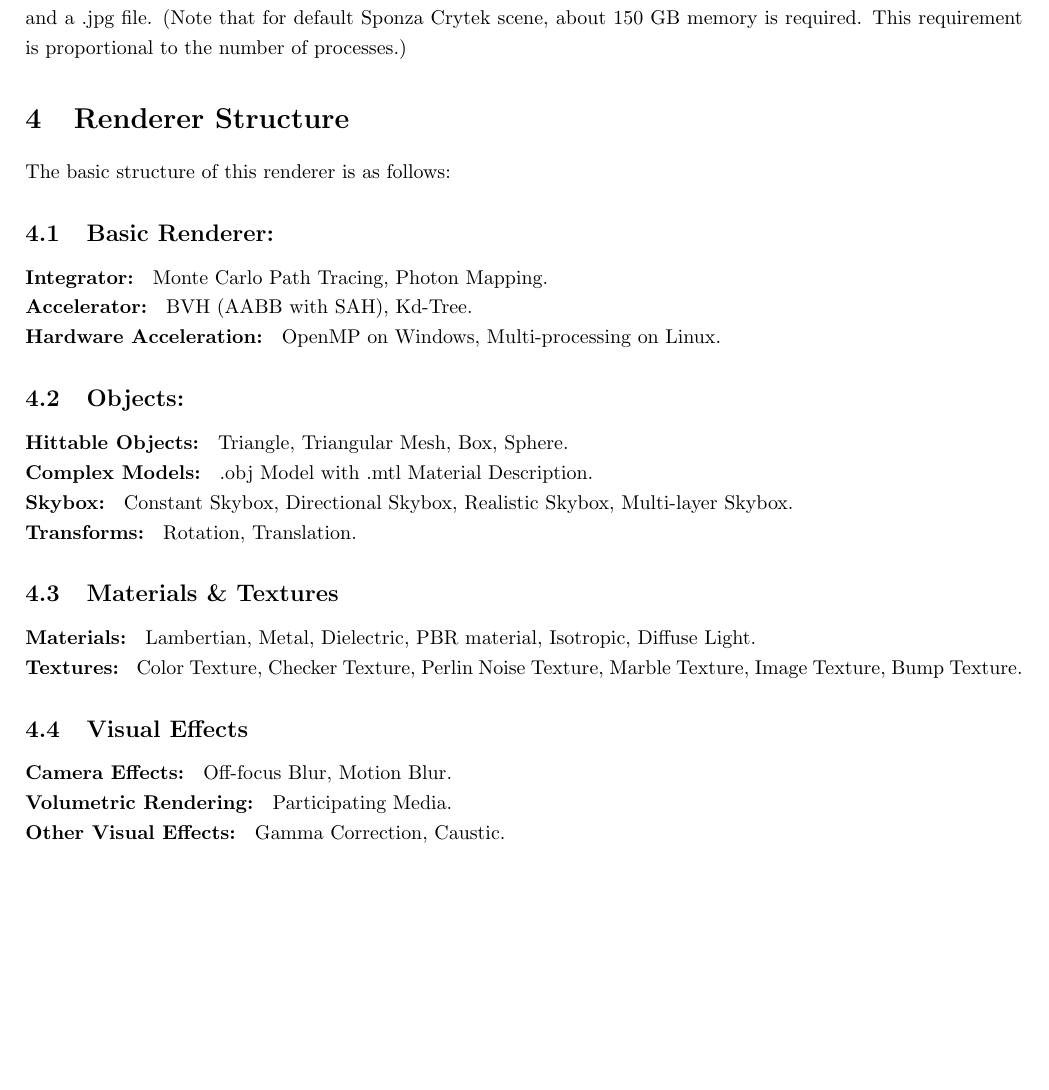
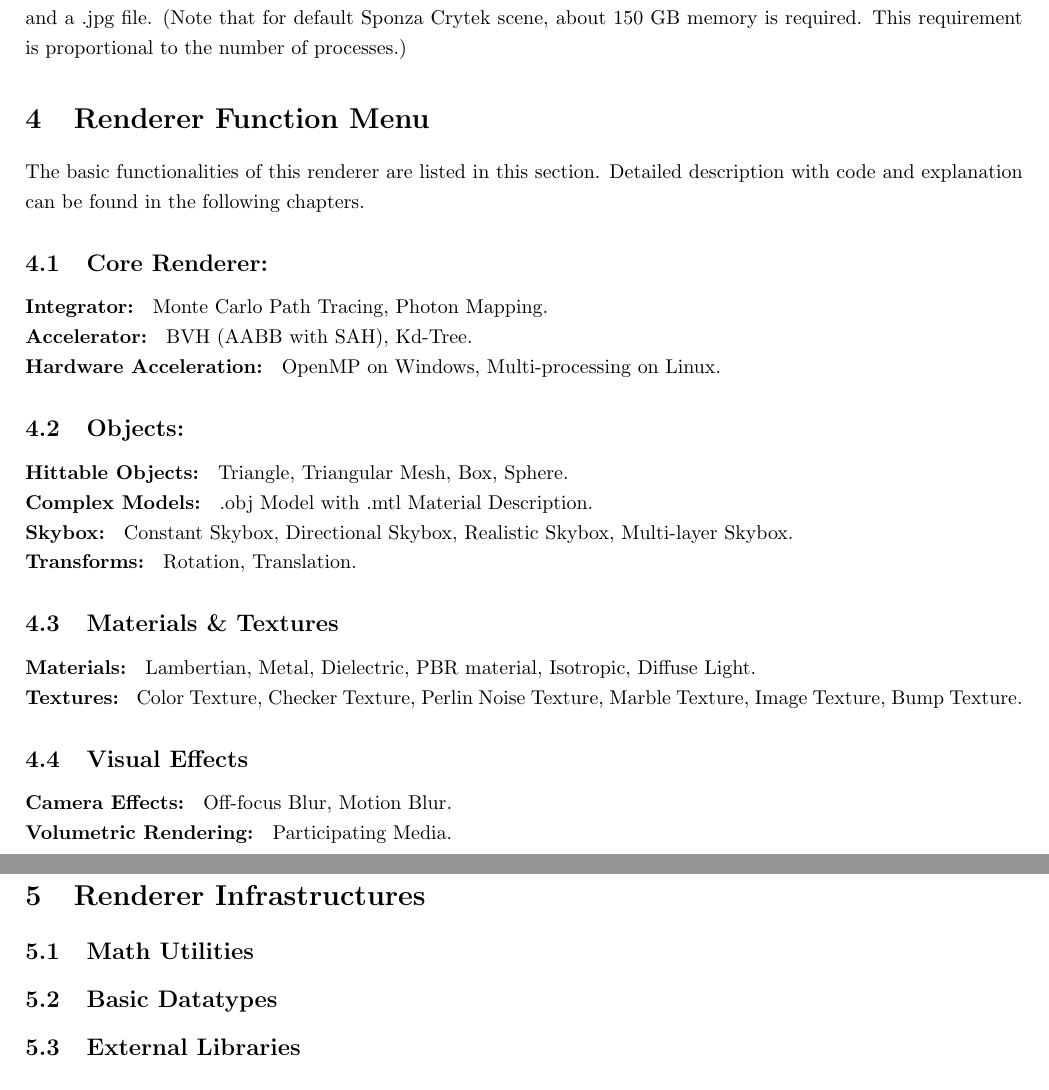
Before and after one commit to AntonyMei/RayTracingRender, a LaTeX document (report/report.tex): part of page 6 of 7 before the commit and two parts of pages 6 and 7 of 7 after it, the two joined at a grey line, cut so that both start at the same text, the shorter picture padded with empty space. Compiled offline with pdfLaTeX.

Commit message:
modified report, finished 4

```diff
--- a/report/report.tex
+++ b/report/report.tex
@@ -228,17 +228,10 @@ A bunny rendered using Photon Mapping. When rendering the first image, photon tr
 
 run "bash linux$\_$run.sh", which compiles the renderer, uses 80 processes to run it and process result into a .ppm and a .jpg file. (Note that for default Sponza Crytek scene, about 150 GB memory is required. This requirement is proportional to the number of processes.)
 
+\section{Renderer Function Menu}
+The basic functionalities of this renderer are listed in this section. Detailed description with code and explanation can be found in the following chapters.
 
-
-
-
-
-
-
-\section{Renderer Structure}
-The basic structure of this renderer is as follows:
-
-\subsection{Basic Renderer:}
+\subsection{Core Renderer:}
 \noindent
 \textbf{Integrator: } Monte Carlo Path Tracing, Photon Mapping.
 
@@ -278,7 +271,22 @@ The basic structure of this renderer is as follows:
 \noindent
 \textbf{Other Visual Effects: } Gamma Correction, Caustic.
 
-\section{Code Explanation}
+\section{Renderer Infrastructures}
+
+\subsection{Math Utilities}
+
+\subsection{Basic Datatypes}
+
+\subsection{External Libraries}
+
+
+
+
+
+
+
+
+
 
 \section{References}
 \noindent
```
Also changed, not shown: 3 other files.
